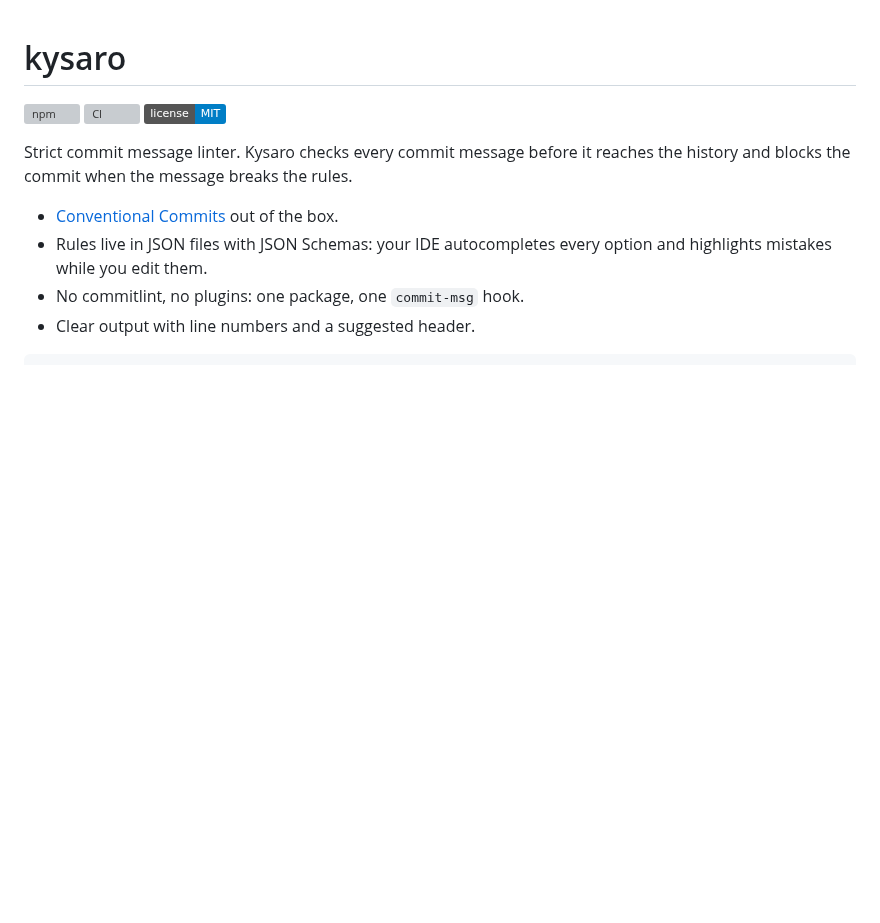
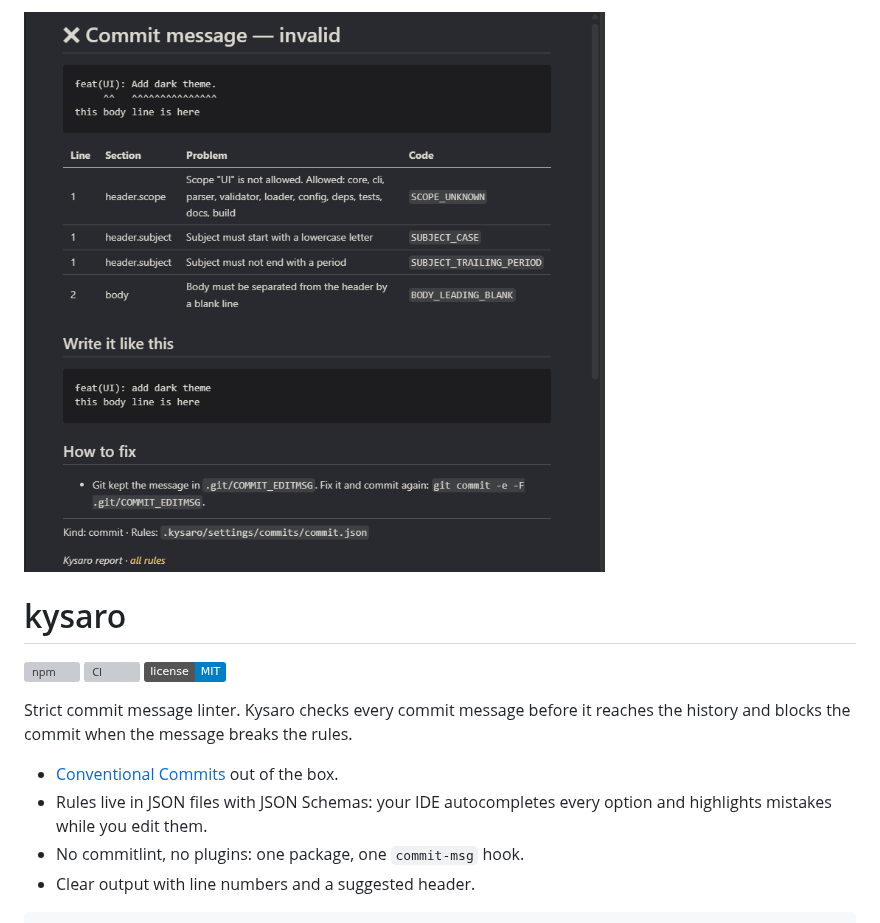
Before and after one commit to murpiano/kysaro, a Markdown page: README.md, the part around the change. GitHub-like rendering; pictures changed too: docs/screenshot.png (added); badges without logos; blank space fills up the shorter version; grey boxes are pictures that could not be loaded.

Commit message:
docs: show a report screenshot at the top of the readme
The readme opened with badges and no picture, unlike the other
project repositories. The screenshot is a real report for an
invalid commit message, so the output is visible without
reading a line.

```diff
--- a/README.md
+++ b/README.md
@@ -1,3 +1,5 @@
+![kysaro report](docs/screenshot.png)
+
 # kysaro
 
 [![npm](https://img.shields.io/npm/v/kysaro)](https://www.npmjs.com/package/kysaro)
```
